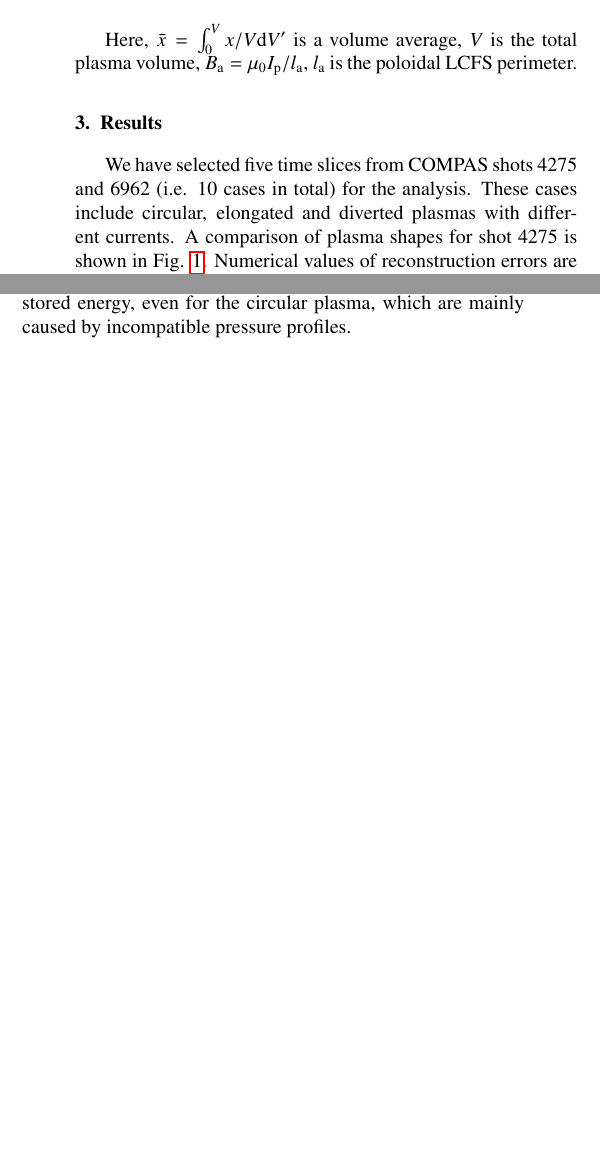
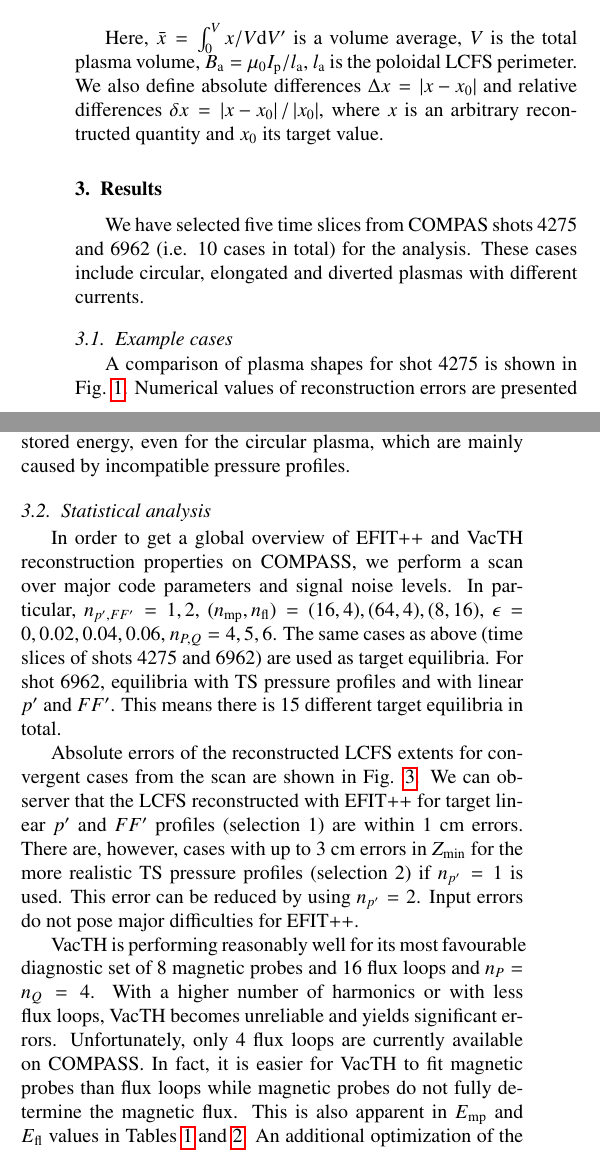
Before and after one commit to coobas/soft2014, a LaTeX paper (JUrban_SOFT2014.tex, which reads Procedure.tex, Results.tex): two parts of the columns of page 2 of 4 before the commit and two parts of the columns of page 2 of 5 after it, joined at a grey line, cut so that both start at the same text, the shorter picture padded with empty space. Compiled offline with pdfLaTeX.

Commit message:
Statistical analysis

```diff
--- a/Procedure.tex
+++ b/Procedure.tex
@@ -31,6 +31,6 @@ The final fourth step consists of reconstructing the equilibria form synthetic F
 \end{table}
 
 Here, $\bar x = \int_0^V {x/V{\rm{d}}V'} $ is a volume average, $V$ is the total plasma volume, $B_{\mathrm a} = \mu _0 I_\mathrm{p} / l_{\mathrm a}$, $l_{\mathrm a}$ is the poloidal LCFS perimeter.
-
+We also define absolute differences $\Delta x = \left| {x - {x_0}} \right|$ and relative differences $\delta x = \left| {x - {x_0}} \right|/\left| {{x_0}} \right|$, where $x$ is an arbitrary recontructed quantity and $x_0$ its target value.
 
 % section procedure (end)
--- a/Results.tex
+++ b/Results.tex
@@ -3,7 +3,11 @@
 \section{Results} % (fold)
 \label{sec:results}
 
-We have selected five time slices from COMPAS shots 4275 and 6962 (i.e. 10 cases in total) for the analysis. These cases include circular, elongated and diverted plasmas with different currents. A comparison of plasma shapes for shot 4275 is shown in Fig. \ref{fig:ex4275}. Numerical values of reconstruction errors are presented in Table \ref{table:ex4275}. We can observe a very good agreement between the original equilibrium and the reconstructed shapes. In this case, FREEBIE was using linear $p'$ and $FF'$ polynomials so that the EFIT++ model agrees with the target data. VacTH uses 8 magnetic probes and 16 flux loops. As we discuss later, flux loops are essential for reliable VacTH results. Even global kinetic properties are well reconstructed in EFIT++; the largest error around 10~\% is in $l_{\mathrm i}$ (i.e. basically in the toroidal current density profile).
+We have selected five time slices from COMPAS shots 4275 and 6962 (i.e. 10 cases in total) for the analysis. These cases include circular, elongated and diverted plasmas with different currents.
+
+\subsection{Example cases}
+
+A comparison of plasma shapes for shot 4275 is shown in Fig. \ref{fig:ex4275}. Numerical values of reconstruction errors are presented in Table \ref{table:ex4275}. We can observe a very good agreement between the original equilibrium and the reconstructed shapes. In this case, FREEBIE was using linear $p'$ and $FF'$ polynomials so that the EFIT++ model agrees with the target data. VacTH uses 8 magnetic probes and 16 flux loops. As we discuss later, flux loops are essential for reliable VacTH results. Even global kinetic properties are well reconstructed in EFIT++; the largest error around 10~\% is in $l_{\mathrm i}$ (i.e. basically in the toroidal current density profile).
 
 \begin{table*}
 \centering
@@ -113,4 +117,22 @@ Expectedly, EFIT++ reconstruction with magnetic data only cannot reliably recons
 \end{figure*}
 
 
+\subsection{Statistical analysis} % (fold)
+\label{sub:statistical_analysis}
+
+In order to get a global overview of EFIT++ and VacTH reconstruction properties on COMPASS, we perform a scan over major code parameters and signal noise levels. In particular, $n_{p',FF'} = 1,2 $, $(n_\mathrm{mp}, n_\mathrm{fl}) = (16, 4), (64, 4), (8, 16)$, $\epsilon = 0, 0.02, 0.04, 0.06$, $n_{P,Q} = 4, 5, 6$. The same cases as above (time slices of shots 4275 and 6962) are used as target equilibria. For shot 6962, equilibria with TS pressure profiles and with linear $p'$ and $FF'$. This means there is 15 different target equilibria in total.
+
+Absolute errors of the reconstructed LCFS extents for convergent cases from the scan are shown in Fig. \ref{fig:RZstats}. We can observer that the LCFS reconstructed with EFIT++ for target linear $p'$ and $FF'$ profiles (selection 1) are within 1~cm errors. There are, however, cases with up to 3 cm errors in $Z_{\rm{min}}$ for the more realistic TS pressure profiles (selection 2) if $n_{p'}=1$ is used. This error can be reduced by using $n_{p'}=2$. Input errors do not pose major difficulties for EFIT++.
+
+VacTH is performing reasonably well for its most favourable diagnostic set of 8 magnetic probes and 16 flux loops and $n_P = n_Q = 4$. With a higher number of harmonics or with less flux loops, VacTH becomes unreliable and yields significant errors. Unfortunately, only 4 flux loops are currently available on COMPASS. In fact, it is easier for VacTH to fit magnetic probes than flux loops while magnetic probes do not fully determine the magnetic flux. This is also apparent in $E_\mathrm{mp}$ and $E_\mathrm{fl}$ values in Tables \ref{table:ex4275} and \ref{table:ex6962}. An additional optimization of the fitting weights or algorithm is probably needed. This can be demonstrated by an exercise reconstruction with 64 magnetic probes and 16 flux loops, whose result is significantly worse than with only 8 magnetic probes and 16 flux loops.
+
+EFIT++ internal plasma parameters reconstruction results are shown in Fig. \ref{fig:kinetic_stats}.
+
+
+Failure rates ...
+
+% subsection statistical_analysis (end)
+
+
+
 % section results (end)
```
Also changed, not shown: JUrban_SOFT2014.pdf, figures/RZstats.pdf, figures/kinetic_stats.pdf, Results.tex (6 more changed lines).
